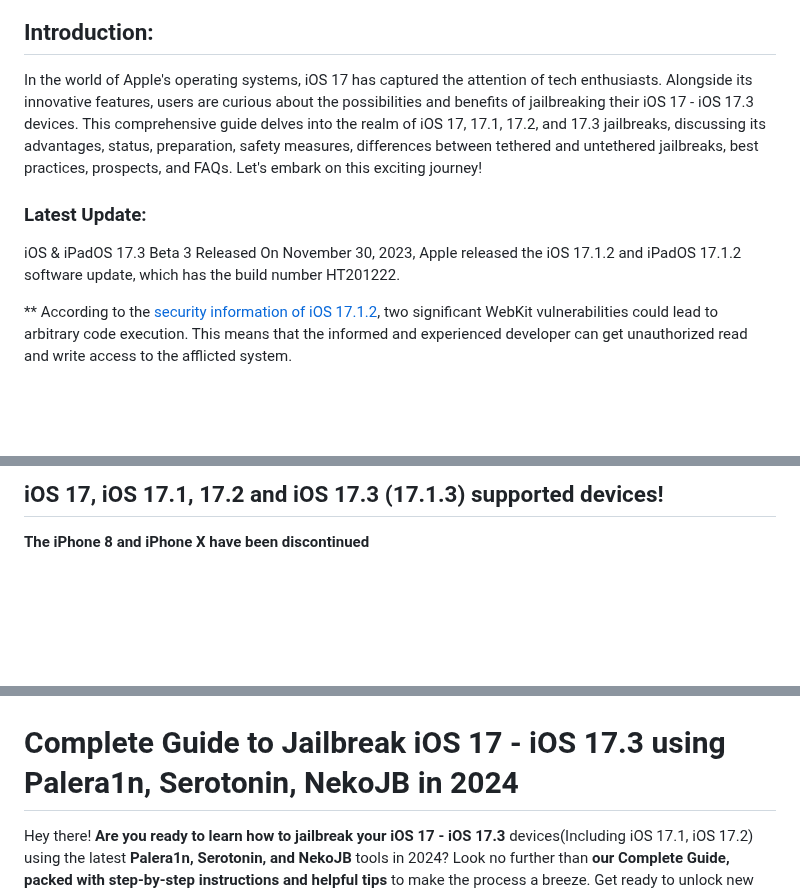
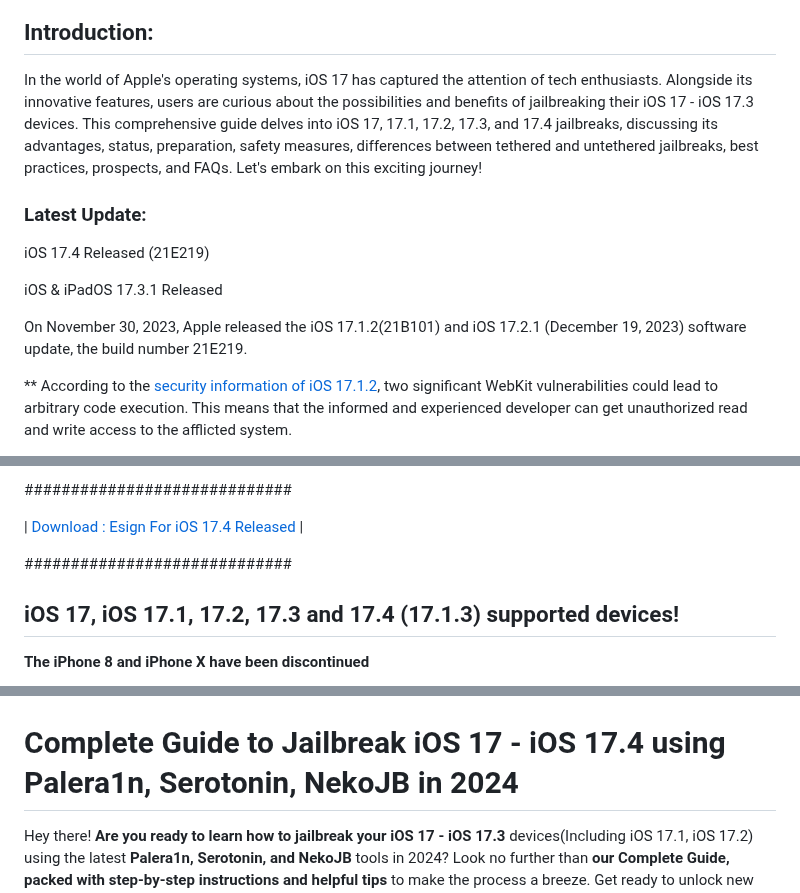
Before and after one commit to iOS17/Jailbreak, a Markdown page: README.md, 3 parts joined by grey strips. Rendered like a GitHub page; blank space fills up the shorter version.

Commit message:
README.md
iOS 17.4 beta, iOS 17.3.1 Jailbreak tools updated, Added Esign iOS Application data.

```diff
--- a/README.md
+++ b/README.md
@@ -7,11 +7,14 @@ Exploring iOS 17, iOS 17.1, iOS 17.2, 17.3 - iOS 17.4 beta (17.1.3) Jailbreak: B
 ![Jailbreak IOS 17 - 17.4 and its beta serotonin, Def1nit3lyN0tAJa1lbr3akTool nako, misaka, Palera1n, unc0ver, chimera, checkm8, taurine, dopamine, xina17, xina, checkra1n](https://github.com/iOS17/Jailbreak/assets/135683347/040ad272-8b9b-4eef-95f0-90d53217ef6b)
 
 ## Introduction:
-In the world of Apple's operating systems, iOS 17 has captured the attention of tech enthusiasts. Alongside its innovative features, users are curious about the possibilities and benefits of jailbreaking their iOS 17 - iOS 17.3 devices. This comprehensive guide delves into the realm of iOS 17, 17.1, 17.2, and 17.3 jailbreaks, discussing its advantages, status, preparation, safety measures, differences between tethered and untethered jailbreaks, best practices, prospects, and FAQs. Let's embark on this exciting journey!
+In the world of Apple's operating systems, iOS 17 has captured the attention of tech enthusiasts. Alongside its innovative features, users are curious about the possibilities and benefits of jailbreaking their iOS 17 - iOS 17.3 devices. This comprehensive guide delves into iOS 17, 17.1, 17.2, 17.3, and 17.4 jailbreaks, discussing its advantages, status, preparation, safety measures, differences between tethered and untethered jailbreaks, best practices, prospects, and FAQs. Let's embark on this exciting journey!
 
 ### Latest Update:
-iOS & iPadOS 17.3 Beta 3 Released
-On November 30, 2023, Apple released the iOS 17.1.2 and iPadOS 17.1.2 software update, which has the build number HT201222.
+iOS 17.4 Released (21E219)
+
+iOS & iPadOS 17.3.1 Released
+
+On November 30, 2023, Apple released the iOS 17.1.2(21B101) and iOS 17.2.1 (December 19, 2023) software update, the build number 21E219.
 
 ** According to the [security information of iOS 17.1.2](https://support.apple.com/en-us/HT214031), two significant WebKit vulnerabilities could lead to arbitrary code execution.
 This means that the informed and experienced developer can get unauthorized read and write access to the afflicted system.
@@ -23,11 +29,19 @@ Stay updated with the latest Jailbreak updates by following us on Twitter. - [Fo
 
-## iOS 17, iOS 17.1, 17.2 and iOS 17.3 (17.1.3) supported devices!
+
+#############################
+
+|  [Download : Esign For iOS 17.4 Released](https://esigncert.zeejb.com/)  |
+
+#############################
+
+
+## iOS 17, iOS 17.1, 17.2, 17.3 and 17.4 (17.1.3) supported devices!
 
 **The iPhone 8 and iPhone X have been discontinued**
 
 ![Jailbreak IOS 17 and its beta, iOS 17.3, iOS 17.1, ioS 17.2 supported device list Palera1n, unc0ver, chimera, checkm8, taurine, dopamine, xina17, xina, checkra1n Jailbreak Guide](https://github.com/iOS17/Jailbreak/blob/main/IMG_266E30344626-1.jpeg)
 
-# Complete Guide to Jailbreak iOS 17 - iOS 17.3 using Palera1n, Serotonin, NekoJB in 2024
+# Complete Guide to Jailbreak iOS 17 - iOS 17.4 using Palera1n, Serotonin, NekoJB in 2024
 
 Hey there! **Are you ready to learn how to jailbreak your iOS 17 - iOS 17.3** devices(Including iOS 17.1, iOS 17.2) using the latest **Palera1n, Serotonin, and NekoJB** tools in 2024? Look no further than **our Complete Guide, packed with step-by-step instructions and helpful tips** to make the process a breeze. Get ready to unlock new possibilities on your device!
 
```
Also changed, not shown: other parts of README.md (+4 -1 lines).
